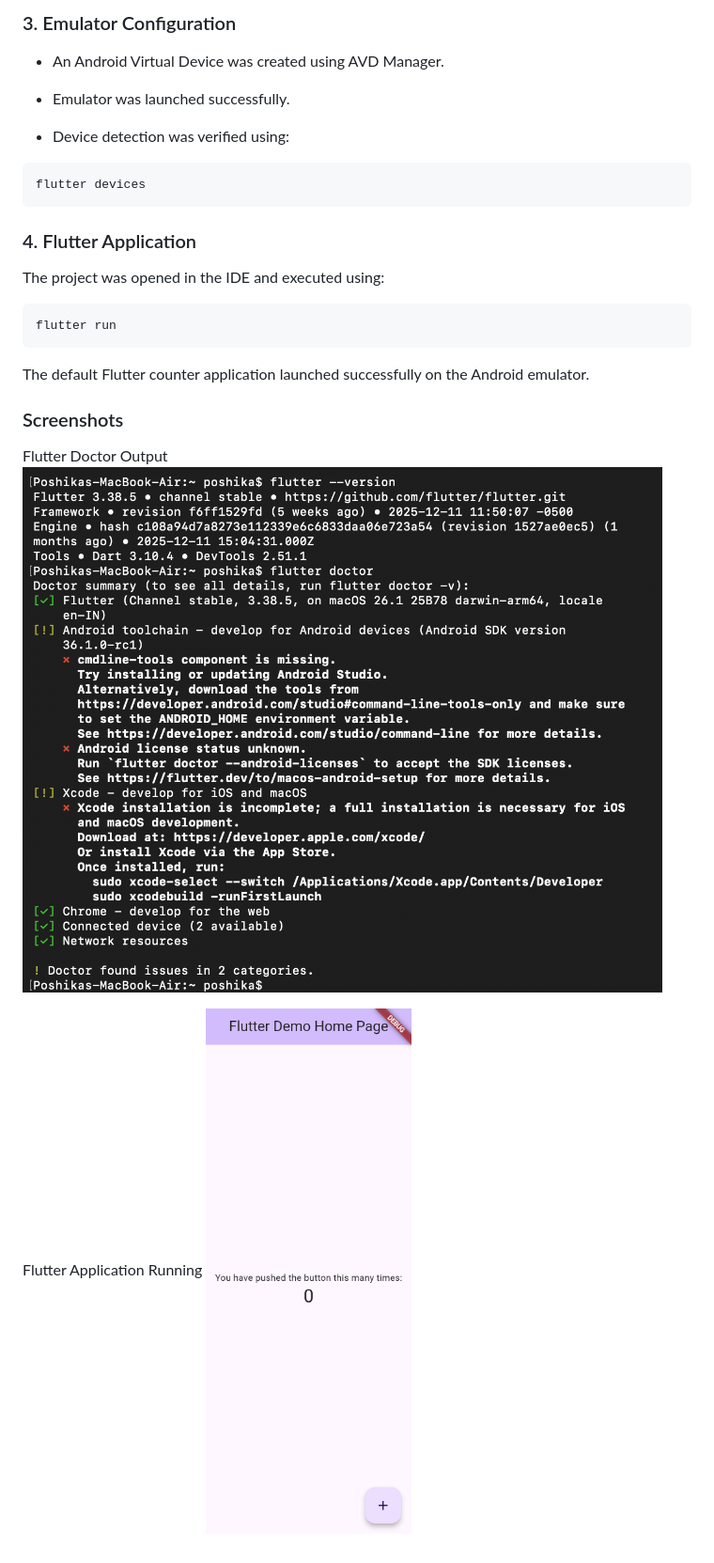
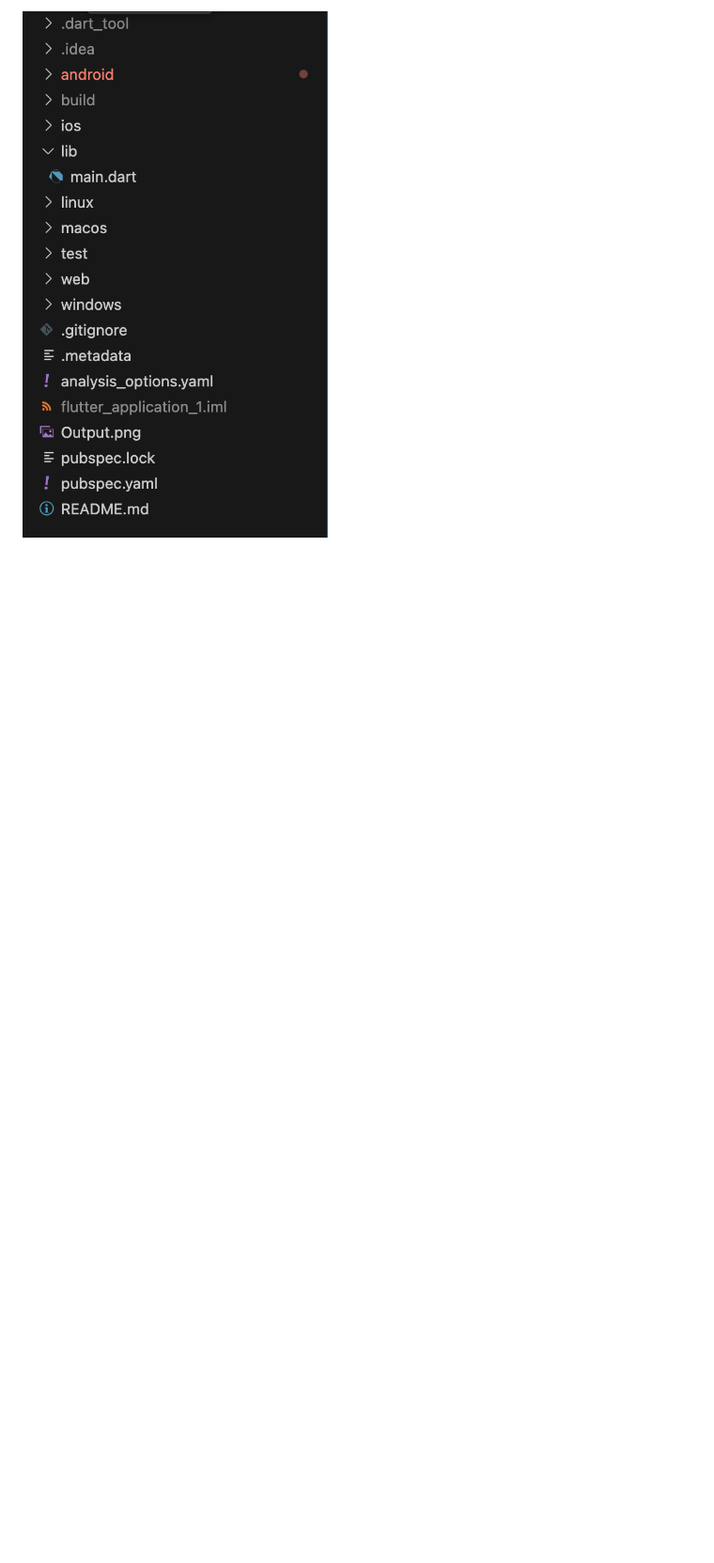
Before and after one commit to kalviumcommunity/S60-Jan2026-Innovators-Flutter-Blog, a Markdown page: blogapp/README.md, the part around the change printed below. Shown: that part at 94% size. GitHub-like rendering; pictures changed too: blogapp/FolderStructure.png (added); blank space fills up the shorter version.

````diff
--- a/blogapp/README.md
+++ b/blogapp/README.md
@@ -37,28 +11 @@ This command confirmed that Flutter is correctly installed and highlighted no cr
-### 3. Emulator Configuration
-
-- An Android Virtual Device was created using AVD Manager.
-
-- Emulator was launched successfully.
-
-- Device detection was verified using:
-
-```bash
-flutter devices
-```
-
-### 4. Flutter Application
-The project was opened in the IDE and executed using:
-
-```bash
-flutter run
-```
-
-The default Flutter counter application launched successfully on the Android emulator.
-
-### Screenshots
-
-Flutter Doctor Output
-![Flutter Doctor Output](FlutterDoctor.png)
-
-Flutter Application Running
-![Flutter Application Running](Emulator.png)
+![Folder Structure](FolderStructure.png)
````
Also changed, not shown: other parts of blogapp/README.md (+7 -33 lines), blogapp/PROJECT_STRUCTURE.md (added, +65 -0 lines).
